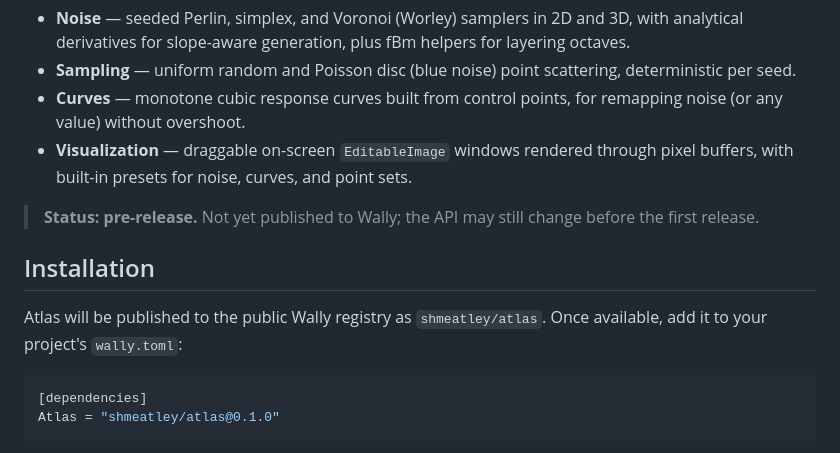
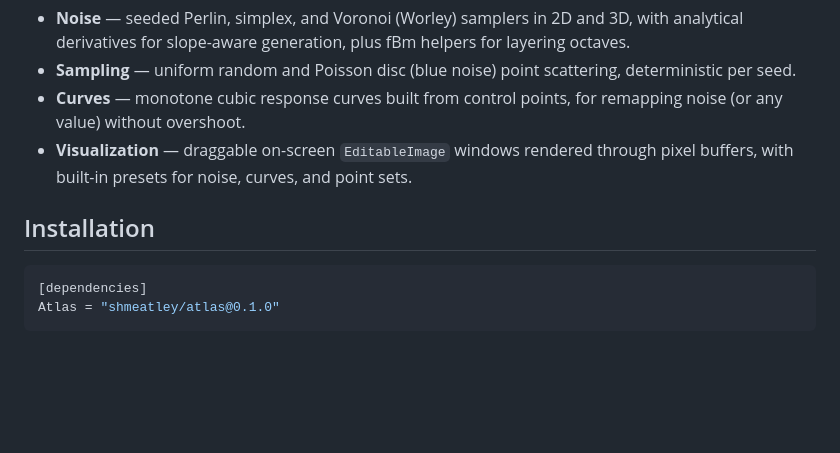
Before and after one commit to shmeatley/atlas, a Markdown page: README.md, the part around the change. Rendered like a GitHub page; blank space fills up the shorter version.

Commit message:
Remove pre-release status and update installation instructions in README

````diff
--- a/README.md
+++ b/README.md
@@ -19,13 +19,7 @@ Luau. The math-dense modules compile with `--!native --!optimize 2`.
   through pixel buffers, with built-in presets for noise, curves, and point
   sets.
 
-> **Status: pre-release.** Not yet published to Wally; the API may still
-> change before the first release.
-
 ## Installation
-
-Atlas will be published to the public Wally registry as `shmeatley/atlas`.
-Once available, add it to your project's `wally.toml`:
 
 ```toml
 [dependencies]
````
